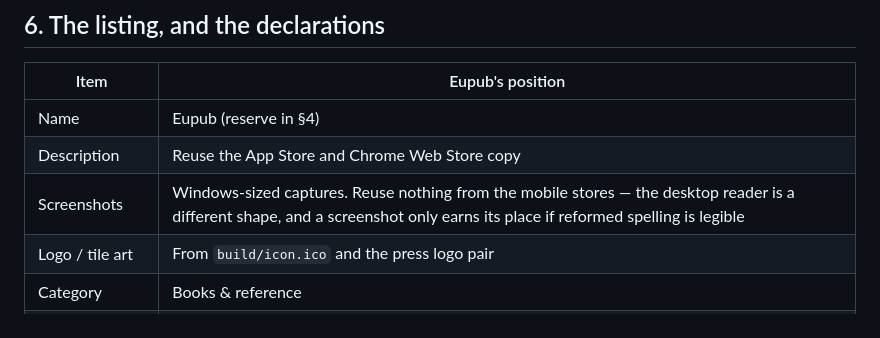
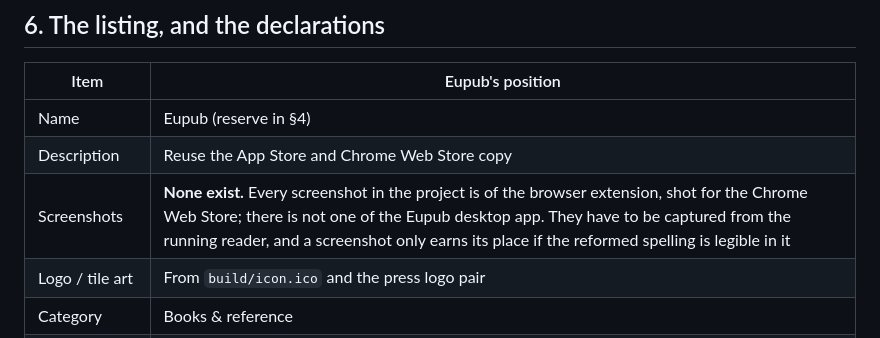
Before and after one commit to ossiak/eupub, a Markdown page: docs/windows-store-submission.md, the part around the change. GitHub-like rendering.

Commit message:
Record that no Eupub desktop screenshots exist
The listing section said to capture Windows-sized screenshots and not to reuse
the mobile ones, which read as a formatting note. It is not: a sweep of the tree
finds thirteen screenshots and every one of them is the browser extension -- the
drill, the popup, the options page, the extension's PDF viewer -- shot for the
Chrome Web Store. There is not a single image of the Eupub desktop reader
anywhere in the project.

That makes screenshots the second real blocker on this submission alongside the
privacy policy URL, rather than a detail to be handled while filling the form,
and it is worth knowing before someone opens Partner Center expecting to have
the assets already.

Co-Authored-By: Claude Opus 5 <noreply@anthropic.com>

```diff
--- a/docs/windows-store-submission.md
+++ b/docs/windows-store-submission.md
@@ -142,7 +142,7 @@ to hold.
 | --- | --- |
 | Name | Eupub (reserve in §4) |
 | Description | Reuse the App Store and Chrome Web Store copy |
-| Screenshots | Windows-sized captures. Reuse nothing from the mobile stores — the desktop reader is a different shape, and a screenshot only earns its place if reformed spelling is legible |
+| Screenshots | **None exist.** Every screenshot in the project is of the browser extension, shot for the Chrome Web Store; there is not one of the Eupub desktop app. They have to be captured from the running reader, and a screenshot only earns its place if the reformed spelling is legible in it |
 | Logo / tile art | From `build/icon.ico` and the press logo pair |
 | Category | Books & reference |
 | Age rating | Completed through the **IARC** questionnaire. No user-generated content, no ads, no purchases, no data collection — the answers are all trivial |
```
